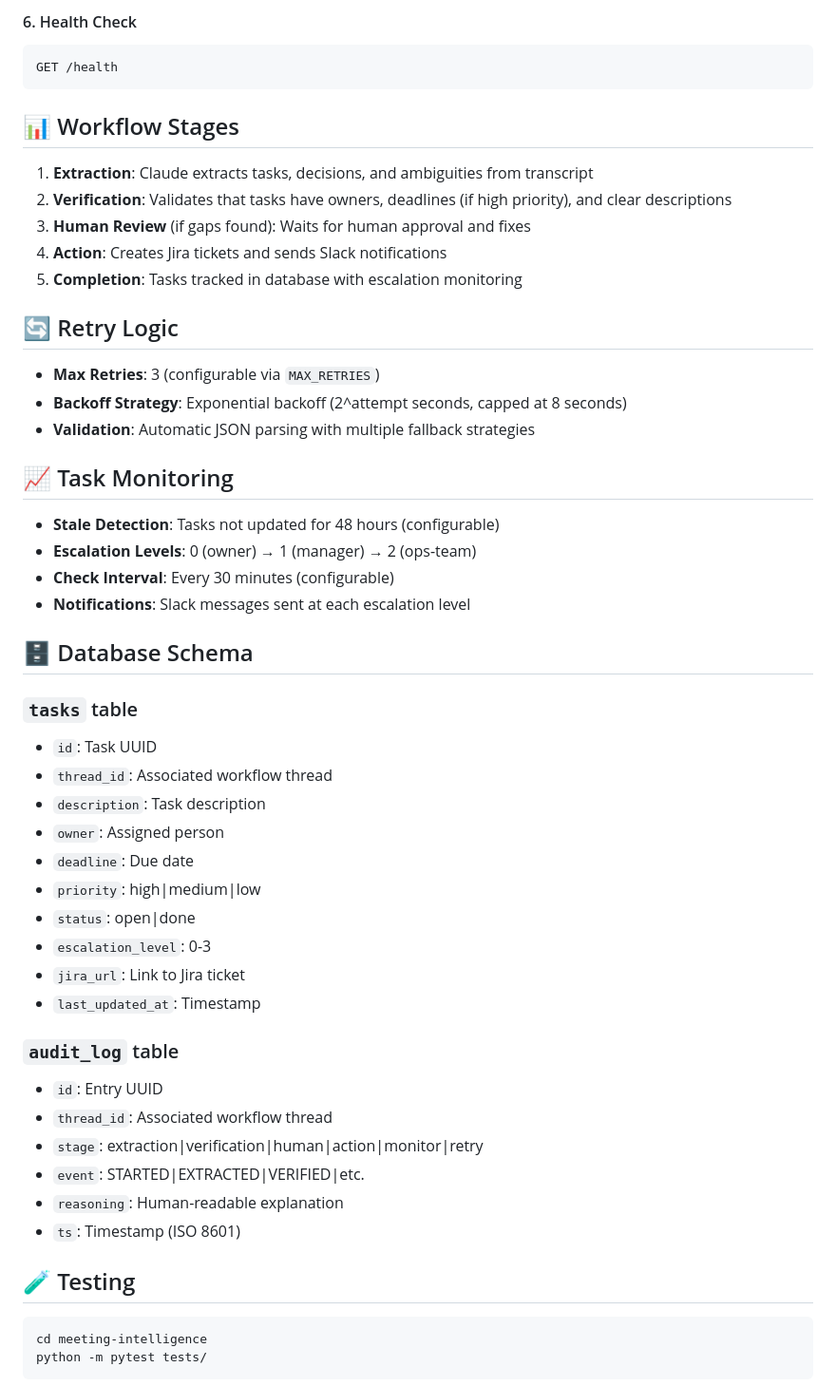
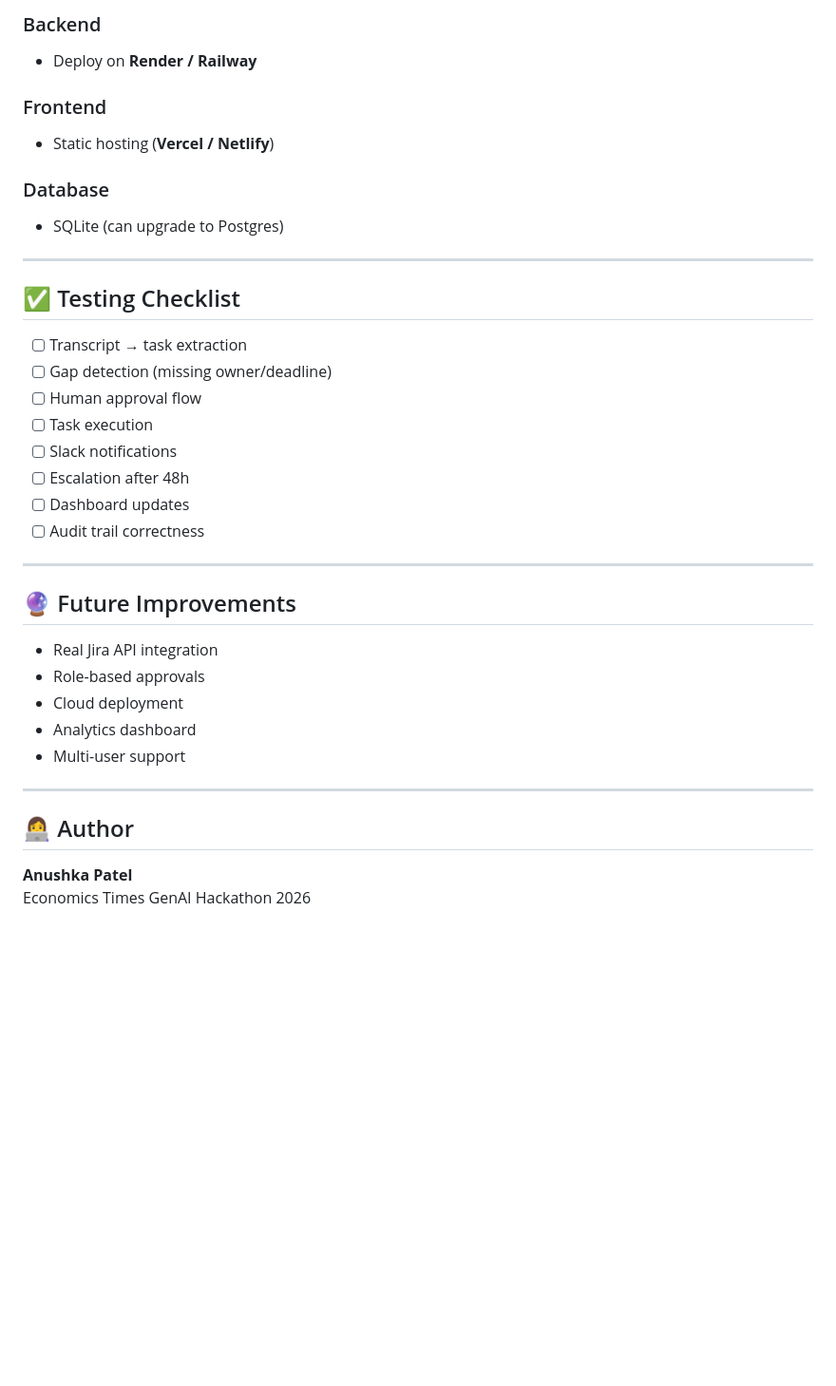
Before and after one commit to anushkax2311/Meeting-Intelligence_EconomicTimes, a Markdown page: README.md, the part around one of its changes. Shown at 95% size. GitHub-like rendering; blank space fills up the shorter version.

````diff
--- a/README.md
+++ b/README.md
@@ -118,56 +227,40 @@ GET /stream/{thread_id}
 
-#### 6. Health Check
-```bash
-GET /health
-```
+### Backend
+- Deploy on **Render / Railway**
 
-## 📊 Workflow Stages
+### Frontend
+- Static hosting (**Vercel / Netlify**)
 
-1. **Extraction**: Claude extracts tasks, decisions, and ambiguities from transcript
-2. **Verification**: Validates that tasks have owners, deadlines (if high priority), and clear descriptions
-3. **Human Review** (if gaps found): Waits for human approval and fixes
-4. **Action**: Creates Jira tickets and sends Slack notifications
-5. **Completion**: Tasks tracked in database with escalation monitoring
+### Database
+- SQLite (can upgrade to Postgres)
 
-## 🔄 Retry Logic
+---
 
-- **Max Retries**: 3 (configurable via `MAX_RETRIES`)
-- **Backoff Strategy**: Exponential backoff (2^attempt seconds, capped at 8 seconds)
-- **Validation**: Automatic JSON parsing with multiple fallback strategies
+## ✅ Testing Checklist
 
-## 📈 Task Monitoring
+- [ ] Transcript → task extraction
+- [ ] Gap detection (missing owner/deadline)
+- [ ] Human approval flow
+- [ ] Task execution
+- [ ] Slack notifications
+- [ ] Escalation after 48h
+- [ ] Dashboard updates
+- [ ] Audit trail correctness
 
-- **Stale Detection**: Tasks not updated for 48 hours (configurable)
-- **Escalation Levels**: 0 (owner) → 1 (manager) → 2 (ops-team)
-- **Check Interval**: Every 30 minutes (configurable)
-- **Notifications**: Slack messages sent at each escalation level
+---
 
-## 🗄️ Database Schema
+## 🔮 Future Improvements
 
-### `tasks` table
-- `id`: Task UUID
-- `thread_id`: Associated workflow thread
-- `description`: Task description
-- `owner`: Assigned person
-- `deadline`: Due date
-- `priority`: high|medium|low
-- `status`: open|done
-- `escalation_level`: 0-3
-- `jira_url`: Link to Jira ticket
-- `last_updated_at`: Timestamp
+- Real Jira API integration
+- Role-based approvals
+- Cloud deployment
+- Analytics dashboard
+- Multi-user support
 
-### `audit_log` table
-- `id`: Entry UUID
-- `thread_id`: Associated workflow thread
-- `stage`: extraction|verification|human|action|monitor|retry
-- `event`: STARTED|EXTRACTED|VERIFIED|etc.
-- `reasoning`: Human-readable explanation
-- `ts`: Timestamp (ISO 8601)
+---
 
-## 🧪 Testing
+## 👩‍💻 Author
 
-```bash
-cd meeting-intelligence
-python -m pytest tests/
-```
+**Anushka Patel**
+Economics Times GenAI Hackathon 2026
 
````
Also changed, not shown: other parts of README.md (+202 -137 lines).
